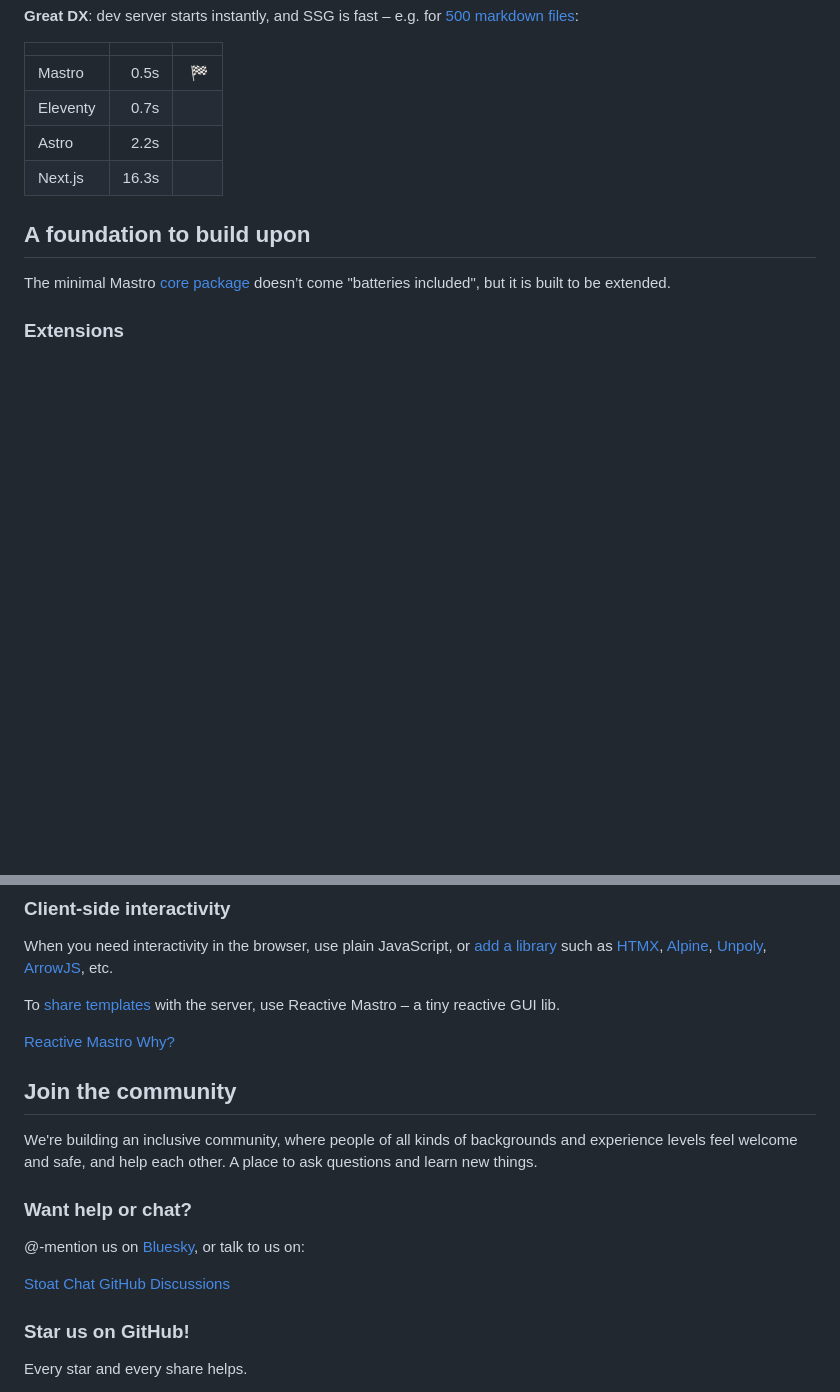
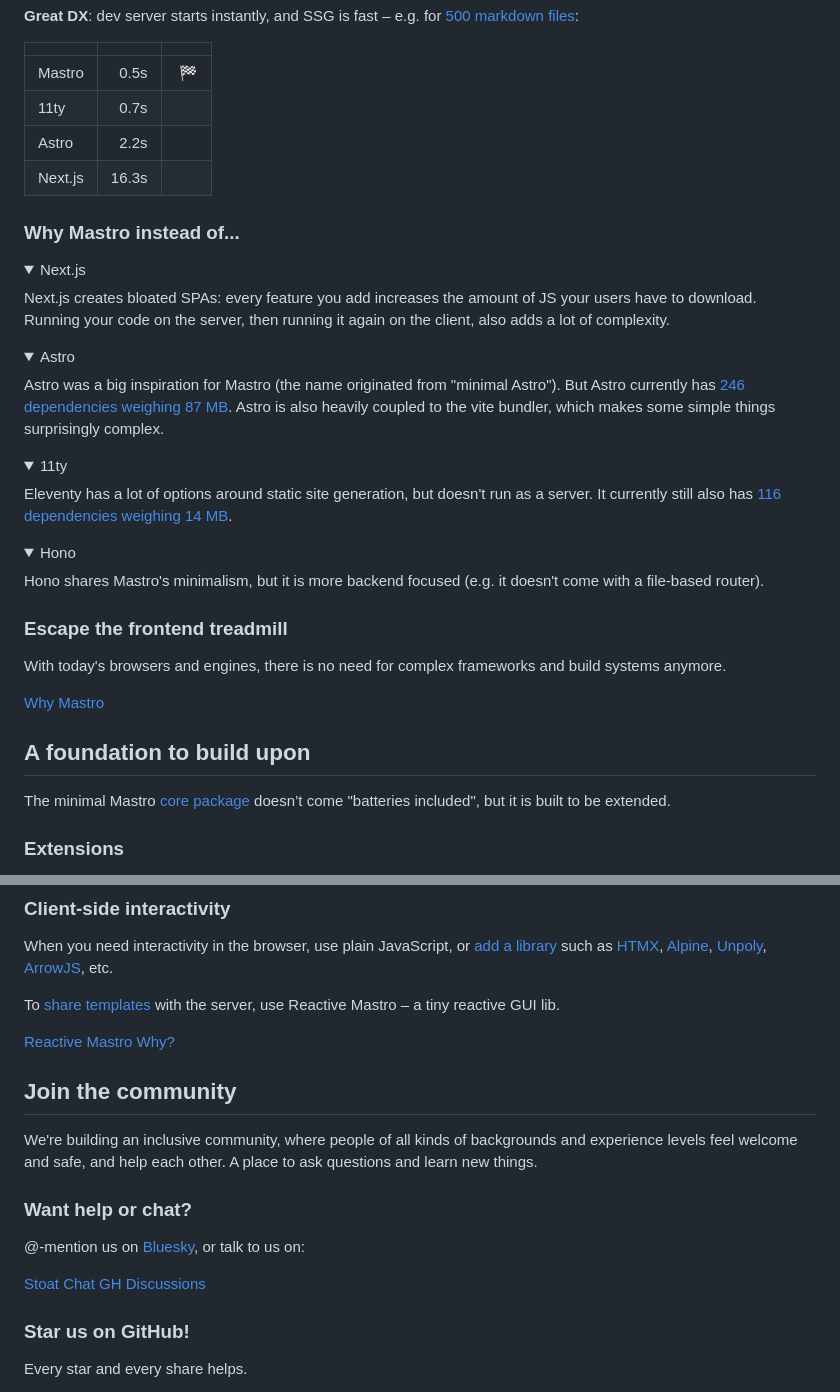
Before and after one commit to mastrojs/mastrojs.github.io, a Markdown page: data/index.md, 2 parts joined by grey strips. GitHub-like rendering; folded sections open; blank space fills up the shorter version.

Commit message:
Imprpove why Mastro

```diff
--- a/data/index.md
+++ b/data/index.md
@@ -253,12 +253,48 @@ There are various [ways to run Mastro](/guide/cli-install/) and [deploy to produ
 |          |       |         |
 |:---------|------:|:--------|
 | Mastro   |  0.5s | &nbsp;🏁 |
-| Eleventy |  0.7s |         |
+| 11ty     |  0.7s |         |
 | Astro    |  2.2s |         |
 | Next.js  | 16.3s |         |
 
 </div>
 
+<div>
+
+### Why Mastro instead of...
+<details>
+<summary>Next.js</summary>
+
+Next.js creates bloated SPAs: every feature you add increases the amount of JS your users have to download. Running your code on the server, then running it again on the client, also adds a lot of complexity.
+</details>
+
+<details>
+<summary>Astro</summary>
+
+Astro was a big inspiration for Mastro (the name originated from "minimal Astro"). But Astro currently has [246 dependencies weighing 87 MB](https://npmx.dev/package/astro). Astro is also heavily coupled to the vite bundler, which makes some simple things surprisingly complex.
+</details>
+
+<details>
+<summary>11ty</summary>
+
+Eleventy has a lot of options around static site generation, but doesn't run as a server. It currently still also has [116 dependencies weighing 14 MB](https://npmx.dev/package/@11ty/eleventy).
+</details>
+
+<details>
+<summary>Hono</summary>
+
+Hono shares Mastro's minimalism, but it is more backend focused (e.g. it doesn't come with a file-based router).
+</details>
+</div>
+
+<div>
+
+### Escape the frontend treadmill
+
+With today's browsers and engines, there is no need for complex frameworks and build systems anymore.
+
+<a class="button" href="/docs/why-mastro/">Why Mastro</a>
+</div>
 </div>
 
 
@@ -297,6 +333,7 @@ To [share templates](https://github.com/mastrojs/mastro/tree/main/examples/todo-
 </div>
 </div>
 
+
 ## Join the community
 
 We're building an inclusive community, where people of all kinds of backgrounds and experience levels feel welcome and safe, and help each other. A place to ask questions and learn new things.
@@ -309,7 +346,7 @@ We're building an inclusive community, where people of all kinds of backgrounds
 @-mention us on [Bluesky](https://bsky.app/profile/mastrojs.bsky.social), or talk to us on:
 
 <a class="button -secondary" data-goatcounter-click="home.github.stoat" href="https://stt.gg/k7QMEaP1">Stoat Chat</a>
-<a class="button -minimal" data-goatcounter-click="home.github.discussions" href="https://github.com/mastrojs/mastro/discussions/new/choose">GitHub Discussions</a>
+<a class="button -minimal" data-goatcounter-click="home.github.discussions" href="https://github.com/mastrojs/mastro/discussions/new/choose">GH Discussions</a>
 </div>
 <div>
 
```
Also changed, not shown: data/docs/why-mastro.md (+6 -6 lines).
